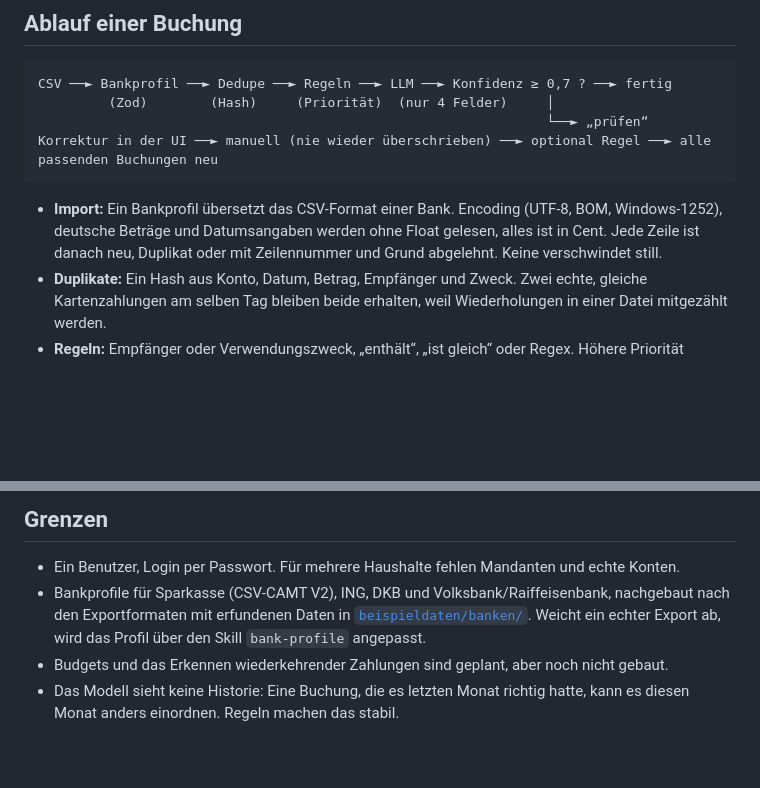
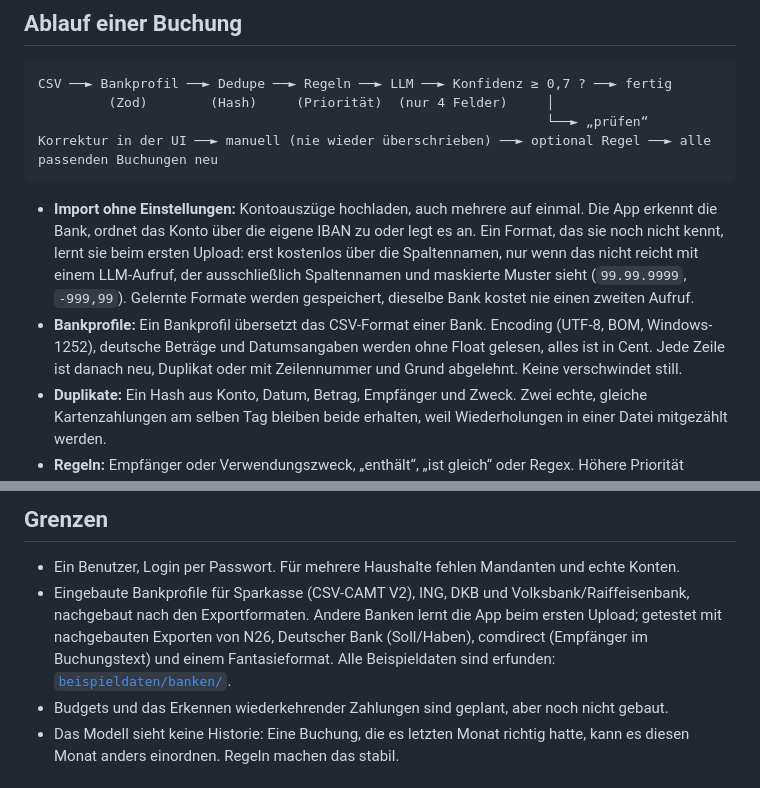
Before and after one commit to benschuetze/haushaltsbuch, a Markdown page: README.md, 2 parts joined by grey strips. GitHub-like rendering; blank space fills up the shorter version.

Commit message:
docs: automatischer Import in README, CLAUDE.md und Skill bank-profile
Co-Authored-By: Claude Opus 5.5 <noreply@anthropic.com>

````diff
--- a/README.md
+++ b/README.md
@@ -19,7 +19,8 @@ CSV ──► Bankprofil ──► Dedupe ──► Regeln ──► LLM ──
 Korrektur in der UI ──► manuell (nie wieder überschrieben) ──► optional Regel ──► alle passenden Buchungen neu
 ```
 
-- **Import:** Ein Bankprofil übersetzt das CSV-Format einer Bank. Encoding (UTF-8, BOM, Windows-1252), deutsche Beträge und Datumsangaben werden ohne Float gelesen, alles ist in Cent. Jede Zeile ist danach neu, Duplikat oder mit Zeilennummer und Grund abgelehnt. Keine verschwindet still.
+- **Import ohne Einstellungen:** Kontoauszüge hochladen, auch mehrere auf einmal. Die App erkennt die Bank, ordnet das Konto über die eigene IBAN zu oder legt es an. Ein Format, das sie noch nicht kennt, lernt sie beim ersten Upload: erst kostenlos über die Spaltennamen, nur wenn das nicht reicht mit einem LLM-Aufruf, der ausschließlich Spaltennamen und maskierte Muster sieht (`99.99.9999`, `-999,99`). Gelernte Formate werden gespeichert, dieselbe Bank kostet nie einen zweiten Aufruf.
+- **Bankprofile:** Ein Bankprofil übersetzt das CSV-Format einer Bank. Encoding (UTF-8, BOM, Windows-1252), deutsche Beträge und Datumsangaben werden ohne Float gelesen, alles ist in Cent. Jede Zeile ist danach neu, Duplikat oder mit Zeilennummer und Grund abgelehnt. Keine verschwindet still.
 - **Duplikate:** Ein Hash aus Konto, Datum, Betrag, Empfänger und Zweck. Zwei echte, gleiche Kartenzahlungen am selben Tag bleiben beide erhalten, weil Wiederholungen in einer Datei mitgezählt werden.
 - **Regeln:** Empfänger oder Verwendungszweck, „enthält“, „ist gleich“ oder Regex. Höhere Priorität gewinnt, bei Gleichstand die ältere Regel.
 - **LLM:** Batches à 25 und strukturierter Output über das Vercel AI SDK. Das Modell bekommt nur Empfänger, Zweck, Betrag und Datum, keine IBAN und keine Rohdaten. Jede Antwort wird einzeln geprüft: Bei unbekannter Kategorie, fehlender Antwort, kaputtem JSON oder Netzwerkfehler landet genau diese Buchung in „prüfen“, und der Import läuft trotzdem durch.
@@ -60,7 +61,7 @@ Die wichtigste Zahl im Eval ist „falsch mit Konfidenz ≥ 0,7“. Diese Fehler
 ## Grenzen
 
 - Ein Benutzer, Login per Passwort. Für mehrere Haushalte fehlen Mandanten und echte Konten.
-- Bankprofile für Sparkasse (CSV-CAMT V2), ING, DKB und Volksbank/Raiffeisenbank, nachgebaut nach den Exportformaten mit erfundenen Daten in [`beispieldaten/banken/`](beispieldaten/banken). Weicht ein echter Export ab, wird das Profil über den Skill `bank-profile` angepasst.
+- Eingebaute Bankprofile für Sparkasse (CSV-CAMT V2), ING, DKB und Volksbank/Raiffeisenbank, nachgebaut nach den Exportformaten. Andere Banken lernt die App beim ersten Upload; getestet mit nachgebauten Exporten von N26, Deutscher Bank (Soll/Haben), comdirect (Empfänger im Buchungstext) und einem Fantasieformat. Alle Beispieldaten sind erfunden: [`beispieldaten/banken/`](beispieldaten/banken).
 - Budgets und das Erkennen wiederkehrender Zahlungen sind geplant, aber noch nicht gebaut.
 - Das Modell sieht keine Historie: Eine Buchung, die es letzten Monat richtig hatte, kann es diesen Monat anders einordnen. Regeln machen das stabil.
 
````
Also changed, not shown: CLAUDE.md (+5 -2 lines), 1 other file.
